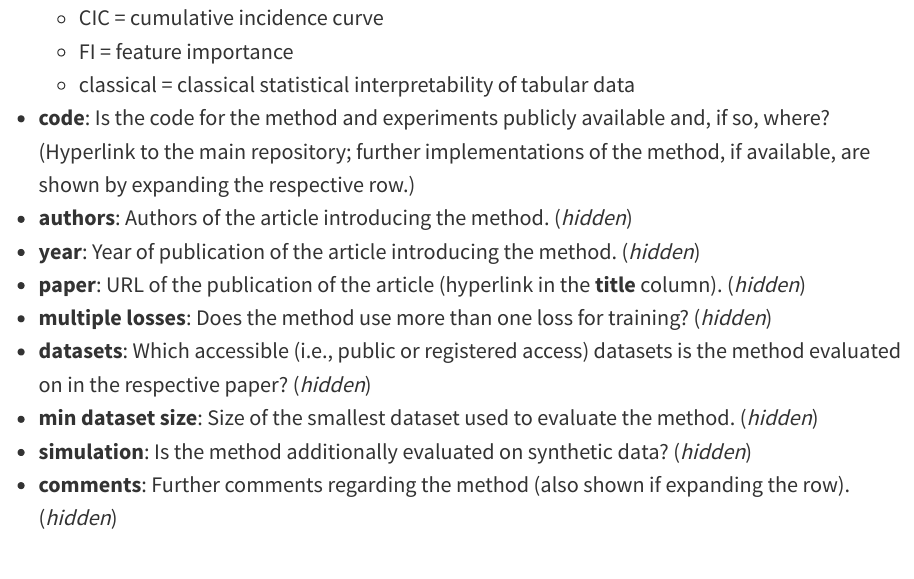
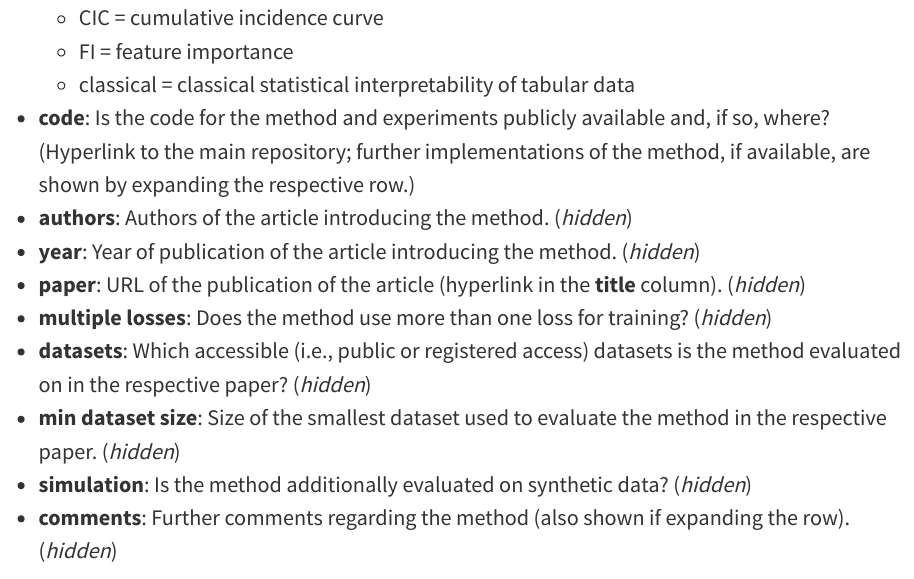
Before and after one commit to survival-org/DL4Survival, a Quarto document (index.qmd): the page in a window 1100 px wide, from 1140 px down. Rendered offline with R 4.5, knitr and Pandoc in place of Quarto, with nearby package versions; some code elsewhere in the file could not run offline.

Commit message:
minor change

```diff
--- a/index.qmd
+++ b/index.qmd
@@ -55,7 +55,7 @@ All of the columns of the table, as well as the corresponding classifications, a
 - **paper**: URL of the publication of the article (hyperlink in the **title** column). (*hidden*)
 - **multiple losses**: Does the method use more than one loss for training? (*hidden*)
 - **datasets**: Which accessible (i.e., public or registered access) datasets is the method evaluated on in the respective paper? (*hidden*)
-- **min dataset size**: Size of the smallest dataset used to evaluate the method. (*hidden*)
+- **min dataset size**: Size of the smallest dataset used to evaluate the method in the respective paper. (*hidden*)
 - **simulation**: Is the method additionally evaluated on synthetic data? (*hidden*)
 - **comments**: Further comments regarding the method (also shown if expanding the row). (*hidden*)
 
```
